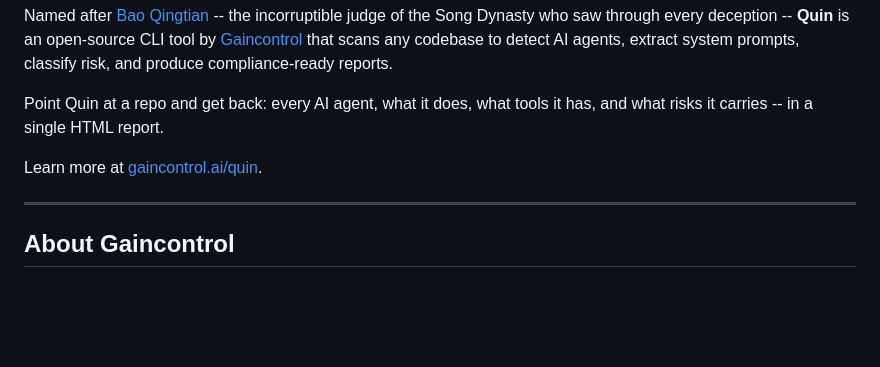
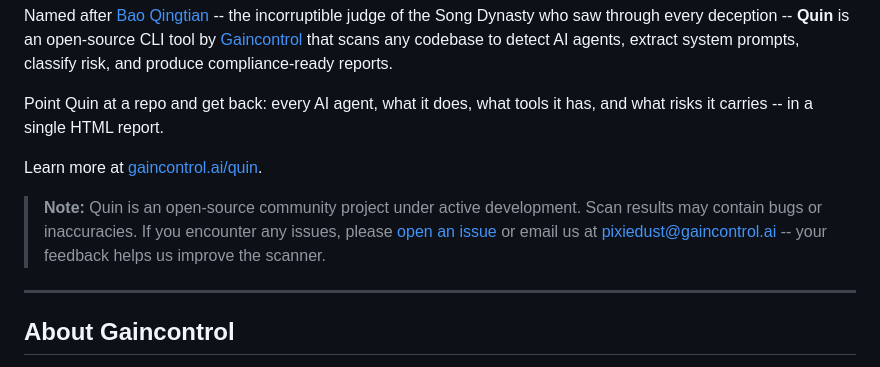
Before and after one commit to Gaincontrol-Pte-Ltd/quin-agent-scanner, a Markdown page: README.md, the part around the change. GitHub-like rendering; blank space fills up the shorter version.

Commit message:
docs: add project status and feedback contact information to README

```diff
--- a/README.md
+++ b/README.md
@@ -10,6 +10,8 @@ Named after [Bao Qingtian](https://gaincontrol.ai/about) -- the incorruptible ju
 Point Quin at a repo and get back: every AI agent, what it does, what tools it has, and what risks it carries -- in a single HTML report.
 
 Learn more at [gaincontrol.ai/quin](https://gaincontrol.ai/quin).
+
+> **Note:** Quin is an open-source community project under active development. Scan results may contain bugs or inaccuracies. If you encounter any issues, please [open an issue](https://github.com/Gaincontrol-Pte-Ltd/quin-agent-scanner/issues) or email us at [pixiedust@gaincontrol.ai](mailto:pixiedust@gaincontrol.ai) -- your feedback helps us improve the scanner.
 
 ---
 
```
